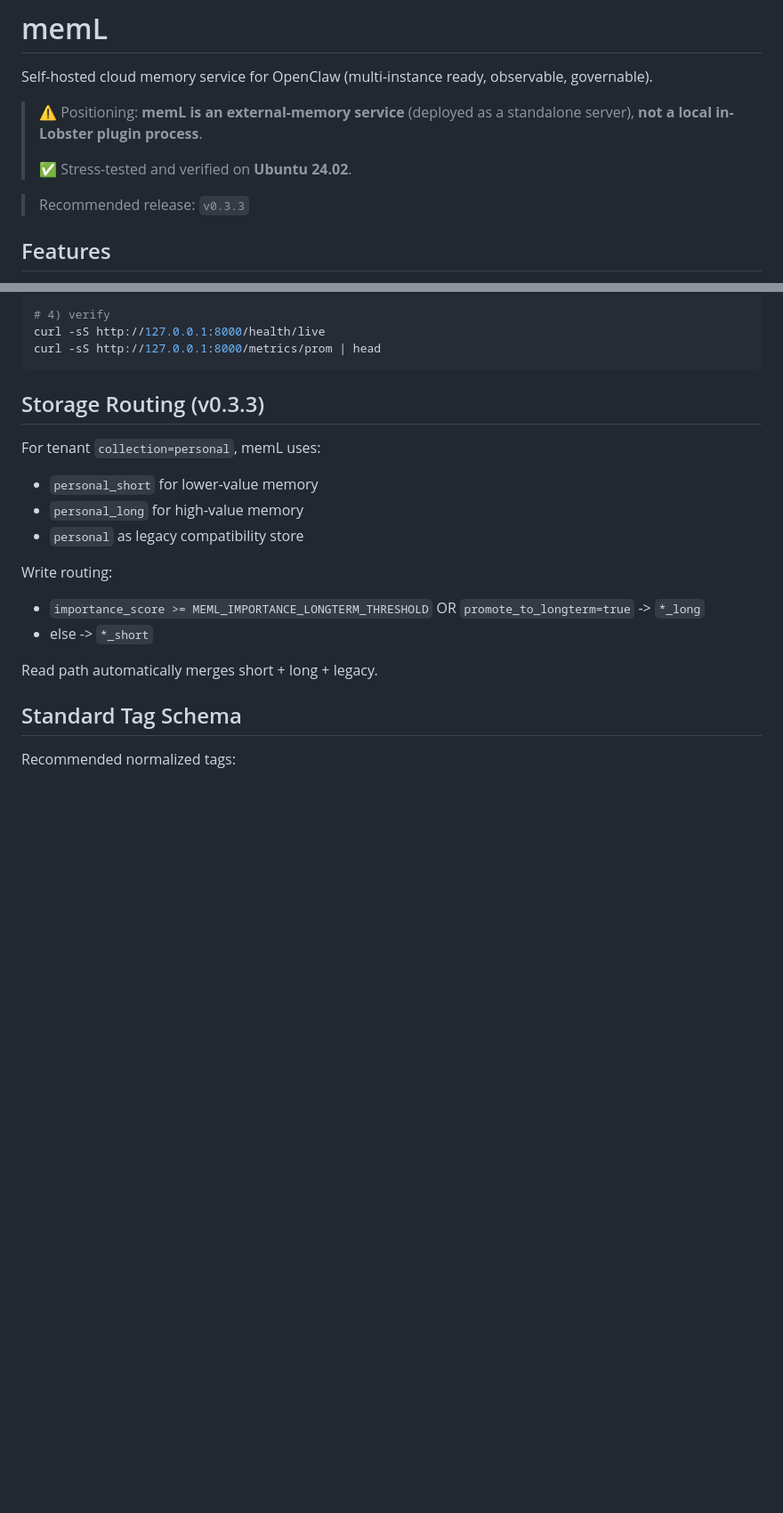
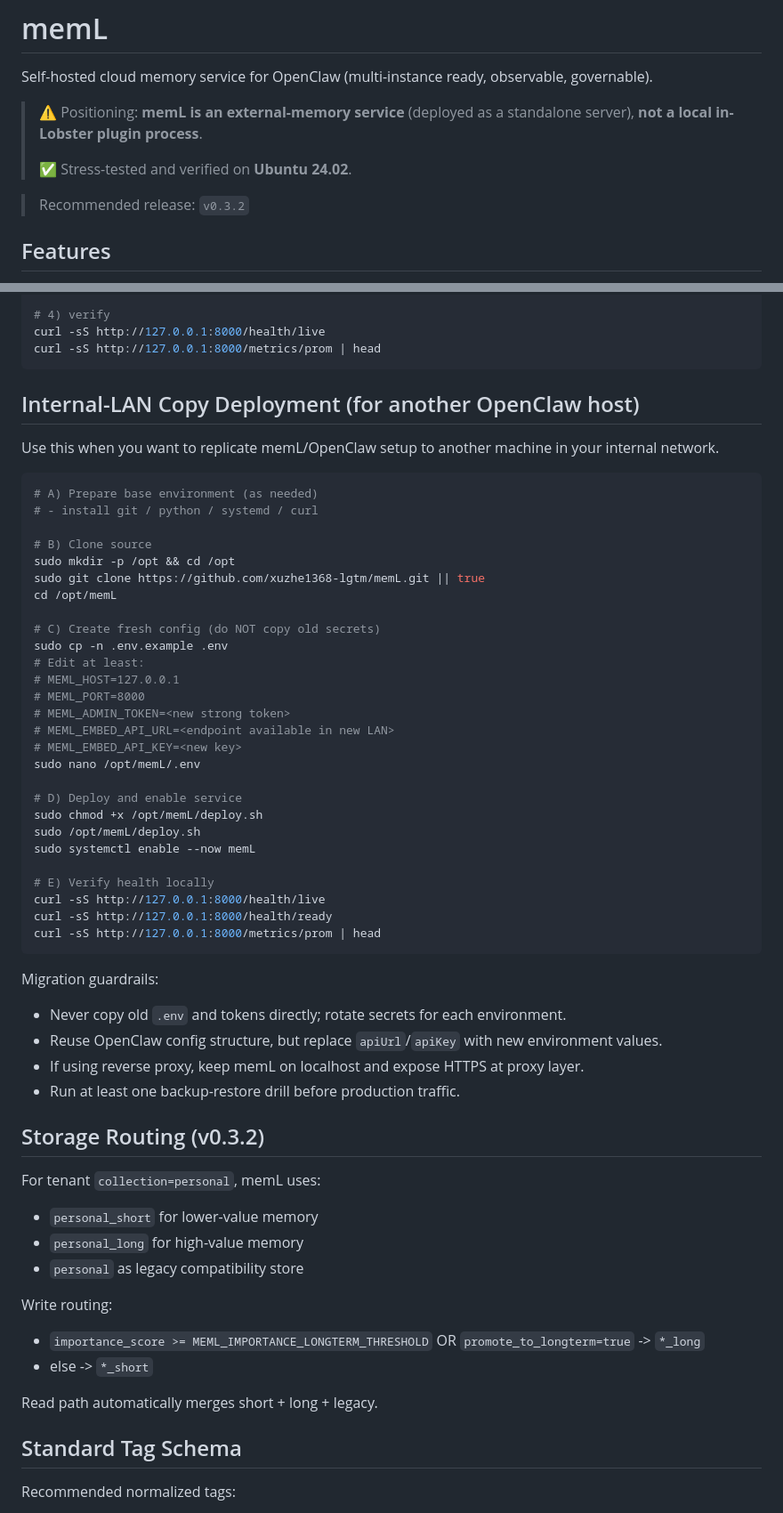
Before and after one commit to xuzhe1368-lgtm/memL, a Markdown page: README.en.md, 2 parts joined by grey strips. Shown at 89% size. Rendered like a GitHub page; blank space fills up the shorter version.

Commit message:
docs: add internal-LAN deployment guide for OpenClaw users

````diff
--- a/README.en.md
+++ b/README.en.md
@@ -6,7 +6,7 @@ Self-hosted cloud memory service for OpenClaw (multi-instance ready, observable,
 >
 > ✅ Stress-tested and verified on **Ubuntu 24.02**.
 
-> Recommended release: `v0.3.3`
+> Recommended release: `v0.3.2`
 
 ## Features
 
@@ -66,7 +66,48 @@ curl -sS http://127.0.0.1:8000/metrics/prom | head
 ```
 
 
-## Storage Routing (v0.3.3)
+## Internal-LAN Copy Deployment (for another OpenClaw host)
+
+Use this when you want to replicate memL/OpenClaw setup to another machine in your internal network.
+
+```bash
+# A) Prepare base environment (as needed)
+# - install git / python / systemd / curl
+
+# B) Clone source
+sudo mkdir -p /opt && cd /opt
+sudo git clone https://github.com/xuzhe1368-lgtm/memL.git || true
+cd /opt/memL
+
+# C) Create fresh config (do NOT copy old secrets)
+sudo cp -n .env.example .env
+# Edit at least:
+# MEML_HOST=127.0.0.1
+# MEML_PORT=8000
+# MEML_ADMIN_TOKEN=<new strong token>
+# MEML_EMBED_API_URL=<endpoint available in new LAN>
+# MEML_EMBED_API_KEY=<new key>
+sudo nano /opt/memL/.env
+
+# D) Deploy and enable service
+sudo chmod +x /opt/memL/deploy.sh
+sudo /opt/memL/deploy.sh
+sudo systemctl enable --now memL
+
+# E) Verify health locally
+curl -sS http://127.0.0.1:8000/health/live
+curl -sS http://127.0.0.1:8000/health/ready
+curl -sS http://127.0.0.1:8000/metrics/prom | head
+```
+
+Migration guardrails:
+
+- Never copy old `.env` and tokens directly; rotate secrets for each environment.
+- Reuse OpenClaw config structure, but replace `apiUrl`/`apiKey` with new environment values.
+- If using reverse proxy, keep memL on localhost and expose HTTPS at proxy layer.
+- Run at least one backup-restore drill before production traffic.
+
+## Storage Routing (v0.3.2)
 
 For tenant `collection=personal`, memL uses:
 
````
Also changed, not shown: README.md (+47 -6 lines).
